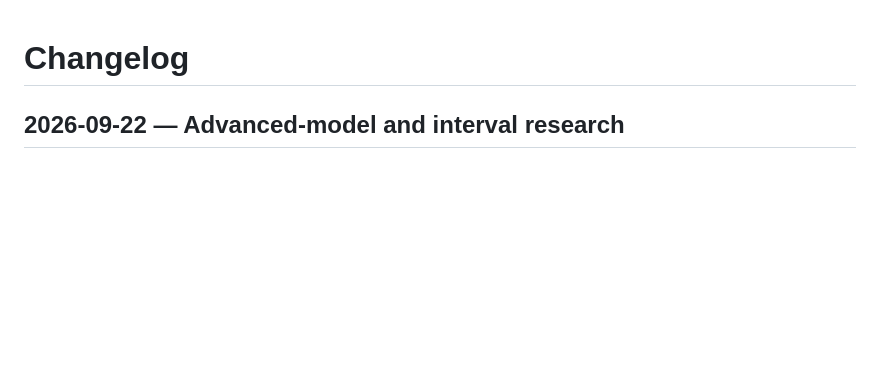
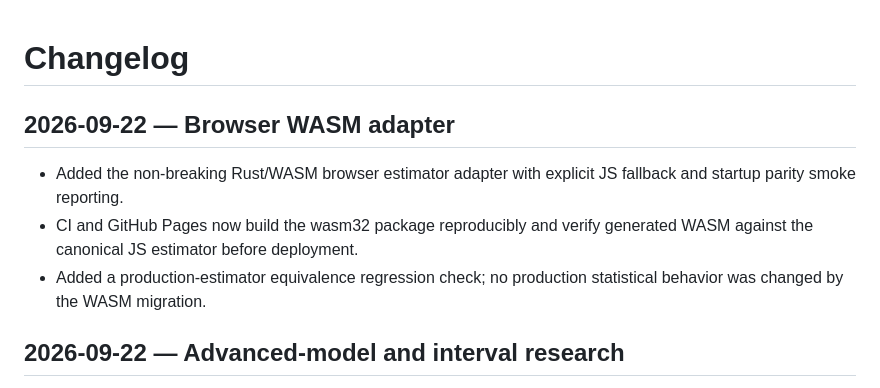
Before and after one commit to Gitdisd/pesquisas-eleitorais-br, a Markdown page: docs/CHANGELOG.md, the part around the change. GitHub-like rendering; blank space fills up the shorter version.

Commit message:
docs: record browser WASM migration

```diff
--- a/docs/CHANGELOG.md
+++ b/docs/CHANGELOG.md
@@ -1,4 +1,10 @@
 # Changelog
+
+## 2026-09-22 — Browser WASM adapter
+
+- Added the non-breaking Rust/WASM browser estimator adapter with explicit JS fallback and startup parity smoke reporting.
+- CI and GitHub Pages now build the wasm32 package reproducibly and verify generated WASM against the canonical JS estimator before deployment.
+- Added a production-estimator equivalence regression check; no production statistical behavior was changed by the WASM migration.
 
 ## 2026-09-22 — Advanced-model and interval research
 
```
